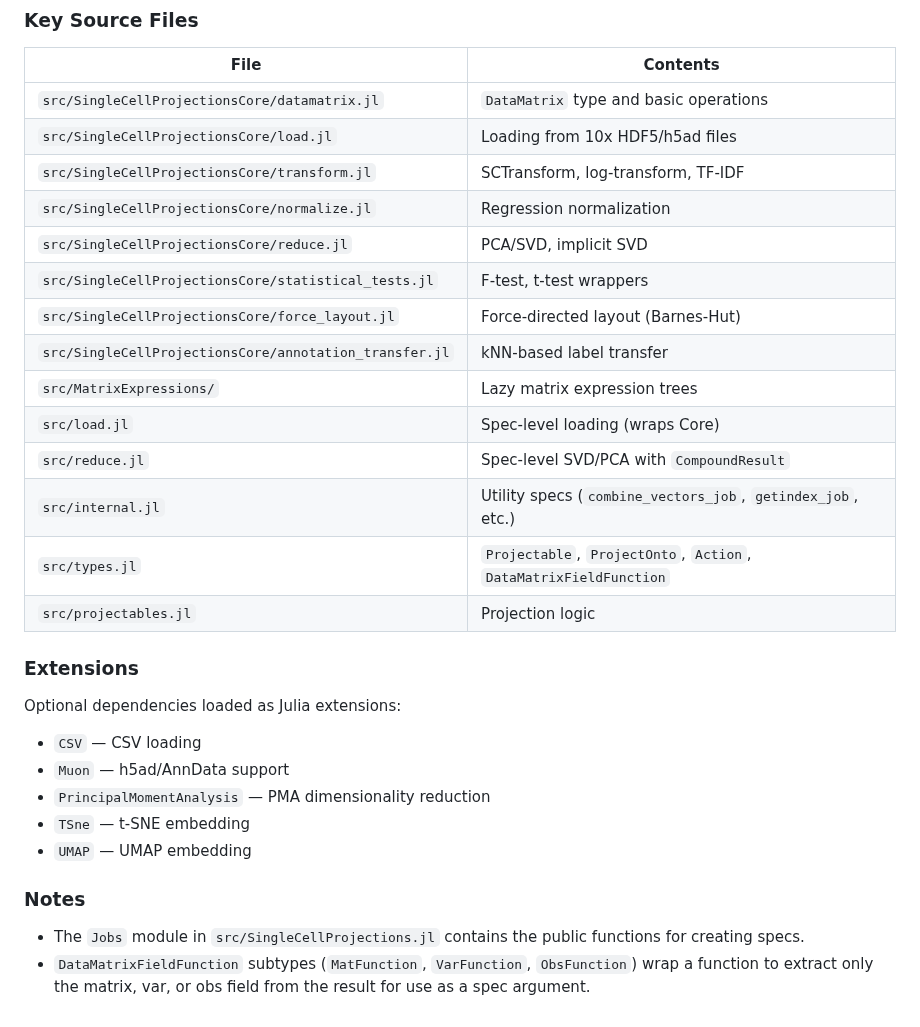
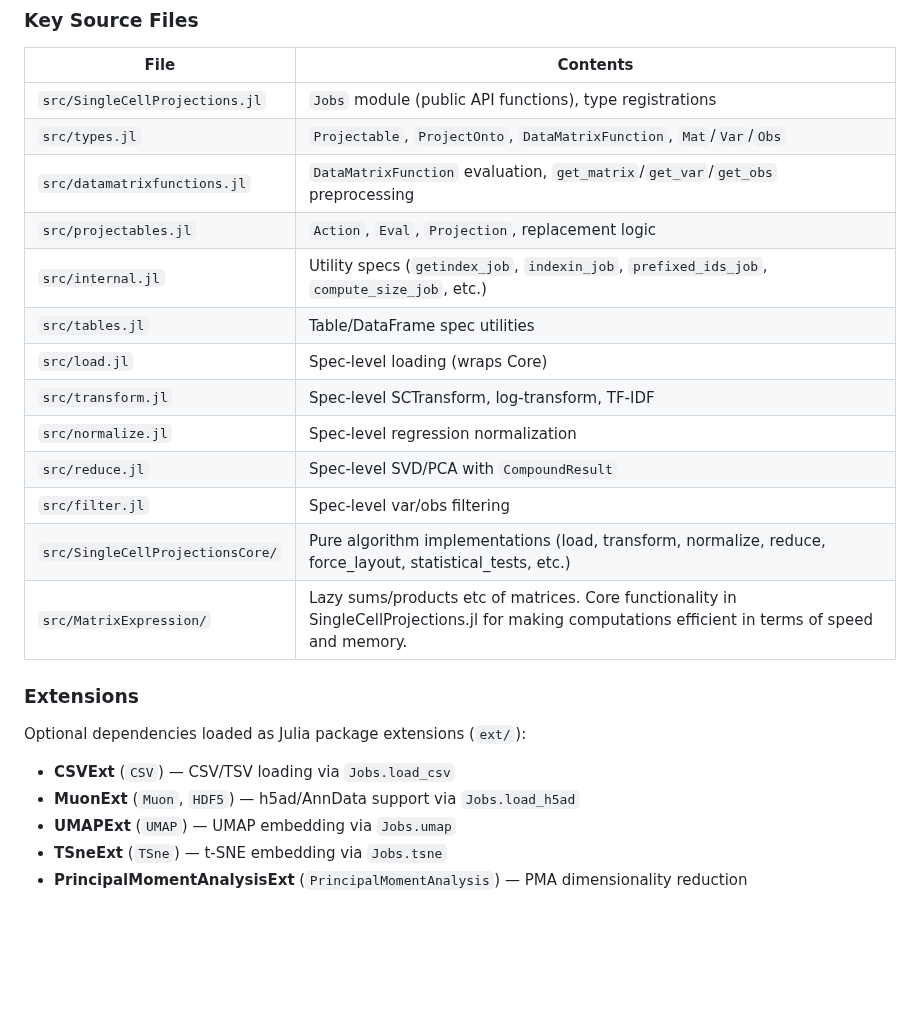
Before and after one commit to BioJulia/SingleCellProjections.jl, a Markdown page: CLAUDE.md, the part around one of its changes. Drawn GitHub-style; blank space fills up the shorter version.

```diff
--- a/CLAUDE.md
+++ b/CLAUDE.md
@@ -84,31 +66,25 @@ The package supports projecting a computation pipeline onto a different dataset
 
 | File | Contents |
 |------|----------|
-| `src/SingleCellProjectionsCore/datamatrix.jl` | `DataMatrix` type and basic operations |
-| `src/SingleCellProjectionsCore/load.jl` | Loading from 10x HDF5/h5ad files |
-| `src/SingleCellProjectionsCore/transform.jl` | SCTransform, log-transform, TF-IDF |
-| `src/SingleCellProjectionsCore/normalize.jl` | Regression normalization |
-| `src/SingleCellProjectionsCore/reduce.jl` | PCA/SVD, implicit SVD |
-| `src/SingleCellProjectionsCore/statistical_tests.jl` | F-test, t-test wrappers |
-| `src/SingleCellProjectionsCore/force_layout.jl` | Force-directed layout (Barnes-Hut) |
-| `src/SingleCellProjectionsCore/annotation_transfer.jl` | kNN-based label transfer |
-| `src/MatrixExpressions/` | Lazy matrix expression trees |
+| `src/SingleCellProjections.jl` | `Jobs` module (public API functions), type registrations |
+| `src/types.jl` | `Projectable`, `ProjectOnto`, `DataMatrixFunction`, `Mat`/`Var`/`Obs` |
+| `src/datamatrixfunctions.jl` | `DataMatrixFunction` evaluation, `get_matrix`/`get_var`/`get_obs` preprocessing |
+| `src/projectables.jl` | `Action`, `Eval`, `Projection`, replacement logic |
+| `src/internal.jl` | Utility specs (`getindex_job`, `indexin_job`, `prefixed_ids_job`, `compute_size_job`, etc.) |
+| `src/tables.jl` | Table/DataFrame spec utilities |
 | `src/load.jl` | Spec-level loading (wraps Core) |
+| `src/transform.jl` | Spec-level SCTransform, log-transform, TF-IDF |
+| `src/normalize.jl` | Spec-level regression normalization |
 | `src/reduce.jl` | Spec-level SVD/PCA with `CompoundResult` |
-| `src/internal.jl` | Utility specs (`combine_vectors_job`, `getindex_job`, etc.) |
-| `src/types.jl` | `Projectable`, `ProjectOnto`, `Action`, `DataMatrixFieldFunction` |
-| `src/projectables.jl` | Projection logic |
+| `src/filter.jl` | Spec-level var/obs filtering |
+| `src/SingleCellProjectionsCore/` | Pure algorithm implementations (load, transform, normalize, reduce, force_layout, statistical_tests, etc.) |
+| `src/MatrixExpression/` | Lazy sums/products etc of matrices. Core functionality in SingleCellProjections.jl for making computations efficient in terms of speed and memory. |
 
 ### Extensions
 
-Optional dependencies loaded as Julia extensions:
-- `CSV` — CSV loading
-- `Muon` — h5ad/AnnData support
-- `PrincipalMomentAnalysis` — PMA dimensionality reduction
-- `TSne` — t-SNE embedding
-- `UMAP` — UMAP embedding
-
-### Notes
-
-- The `Jobs` module in `src/SingleCellProjections.jl` contains the public functions for creating specs.
-- `DataMatrixFieldFunction` subtypes (`MatFunction`, `VarFunction`, `ObsFunction`) wrap a function to extract only the matrix, var, or obs field from the result for use as a spec argument.
+Optional dependencies loaded as Julia package extensions (`ext/`):
+- **CSVExt** (`CSV`) — CSV/TSV loading via `Jobs.load_csv`
+- **MuonExt** (`Muon`, `HDF5`) — h5ad/AnnData support via `Jobs.load_h5ad`
+- **UMAPExt** (`UMAP`) — UMAP embedding via `Jobs.umap`
+- **TSneExt** (`TSne`) — t-SNE embedding via `Jobs.tsne`
+- **PrincipalMomentAnalysisExt** (`PrincipalMomentAnalysis`) — PMA dimensionality reduction
```
Also changed, not shown: other parts of CLAUDE.md (+21 -39 lines).
